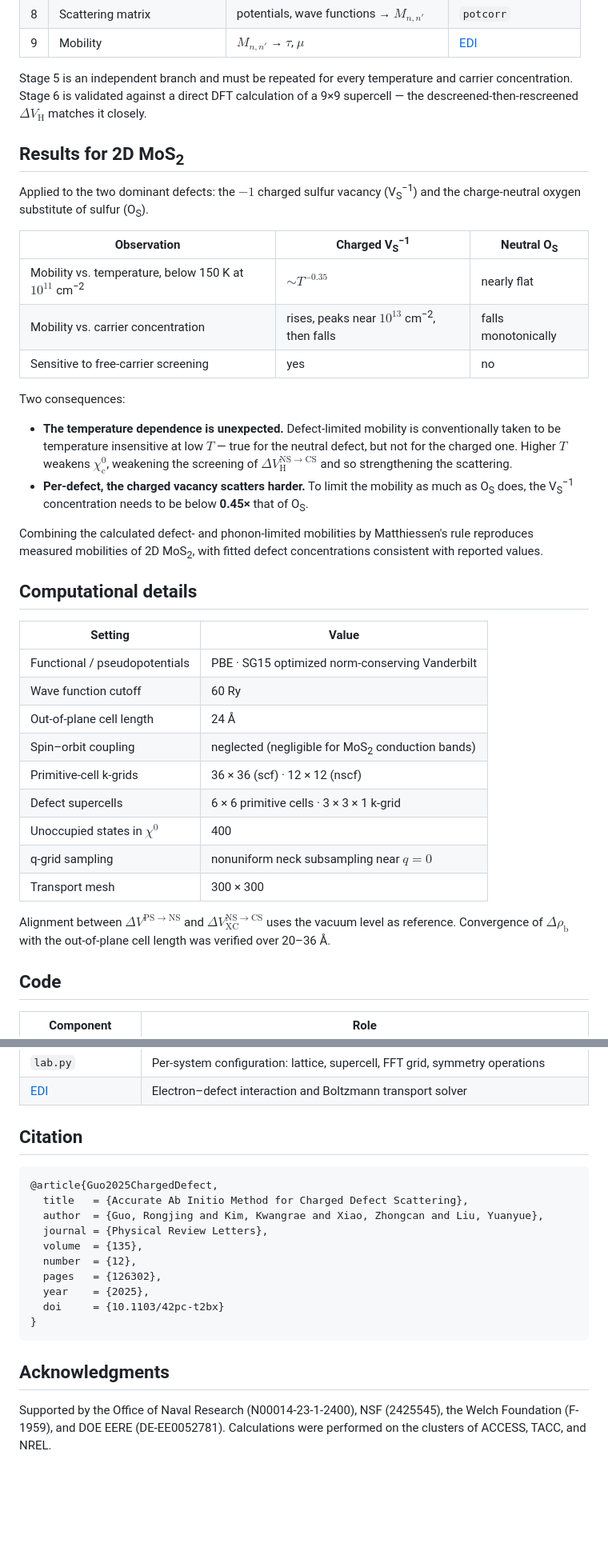
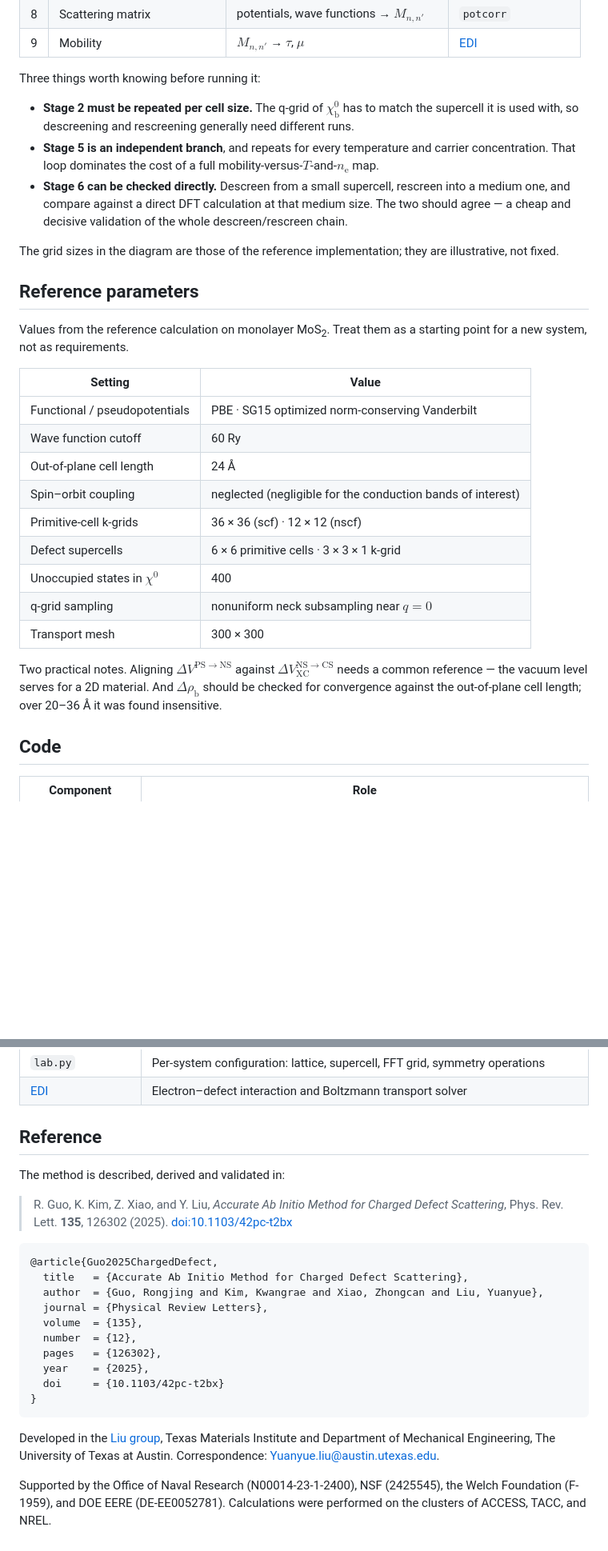
Before and after one commit to yuanyue-liu-group/charged-defect-scattering, a Markdown page: README.md, 2 parts joined by grey strips. Shown at 80% size. GitHub-like rendering; blank space fills up the shorter version.

````diff
--- a/README.md
+++ b/README.md
@@ -170,53 +177,40 @@ graph TD
 | 8 | Scattering matrix | potentials, wave functions → $M_{n,n'}$ | `potcorr` |
 | 9 | Mobility | $M_{n,n'}$ → $\tau$, $\mu$ | [EDI](https://github.com/yuanyue-liu-group/EDI) |
 
-Stage 5 is an independent branch and must be repeated for every temperature and carrier
-concentration. Stage 6 is validated against a direct DFT calculation of a 9×9 supercell — the
-descreened-then-rescreened $\Delta V_\mathrm{H}$ matches it closely.
+Three things worth knowing before running it:
 
-## Results for 2D MoS<sub>2</sub>
+- **Stage 2 must be repeated per cell size.** The q-grid of $\chi^0_\mathrm{b}$ has to match the
+  supercell it is used with, so descreening and rescreening generally need different runs.
+- **Stage 5 is an independent branch**, and repeats for every temperature and carrier
+  concentration. That loop dominates the cost of a full mobility-versus-$T$-and-$n_\mathrm{e}$ map.
+- **Stage 6 can be checked directly.** Descreen from a small supercell, rescreen into a
+  medium one, and compare against a direct DFT calculation at that medium size. The two should
+  agree — a cheap and decisive validation of the whole descreen/rescreen chain.
 
-Applied to the two dominant defects: the $-1$ charged sulfur vacancy
-(V<sub>S</sub><sup>−1</sup>) and the charge-neutral oxygen substitute of sulfur (O<sub>S</sub>).
+The grid sizes in the diagram are those of the reference implementation; they are illustrative, not
+fixed.
 
-| Observation | Charged V<sub>S</sub><sup>−1</sup> | Neutral O<sub>S</sub> |
-|---|---|---|
-| Mobility vs. temperature, below 150 K at $10^{11}$ cm<sup>−2</sup> | $\sim T^{-0.35}$ | nearly flat |
-| Mobility vs. carrier concentration | rises, peaks near $10^{13}$ cm<sup>−2</sup>, then falls | falls monotonically |
-| Sensitive to free-carrier screening | yes | no |
+## Reference parameters
 
-Two consequences:
-
-- **The temperature dependence is unexpected.** Defect-limited mobility is conventionally taken to
-  be temperature insensitive at low $T$ — true for the neutral defect, but not for the charged one.
-  Higher $T$ weakens $\chi^0_\mathrm{c}$, weakening the screening of
-  $\Delta V_\mathrm{H}^{\mathrm{NS}\to\mathrm{CS}}$ and so strengthening the scattering.
-- **Per-defect, the charged vacancy scatters harder.** To limit the mobility as much as
-  O<sub>S</sub> does, the V<sub>S</sub><sup>−1</sup> concentration needs to be below **0.45×** that
-  of O<sub>S</sub>.
-
-Combining the calculated defect- and phonon-limited mobilities by Matthiessen's rule reproduces
-measured mobilities of 2D MoS<sub>2</sub>, with fitted defect concentrations consistent with
-reported values.
-
-## Computational details
+Values from the reference calculation on monolayer MoS<sub>2</sub>. Treat them as a starting point
+for a new system, not as requirements.
 
 | Setting | Value |
 |---|---|
 | Functional / pseudopotentials | PBE · SG15 optimized norm-conserving Vanderbilt |
 | Wave function cutoff | 60 Ry |
 | Out-of-plane cell length | 24 Å |
-| Spin–orbit coupling | neglected (negligible for MoS<sub>2</sub> conduction bands) |
+| Spin–orbit coupling | neglected (negligible for the conduction bands of interest) |
 | Primitive-cell k-grids | 36 × 36 (scf) · 12 × 12 (nscf) |
 | Defect supercells | 6 × 6 primitive cells · 3 × 3 × 1 k-grid |
 | Unoccupied states in $\chi^0$ | 400 |
 | q-grid sampling | nonuniform neck subsampling near $q=0$ |
 | Transport mesh | 300 × 300 |
 
-Alignment between $\Delta V^{\mathrm{PS}\to\mathrm{NS}}$ and
-$\Delta V_\mathrm{XC}^{\mathrm{NS}\to\mathrm{CS}}$ uses the vacuum level as reference.
-Convergence of $\Delta\rho_\mathrm{b}$ with the out-of-plane cell length was verified over
-20–36 Å.
+Two practical notes. Aligning $\Delta V^{\mathrm{PS}\to\mathrm{NS}}$ against
+$\Delta V_\mathrm{XC}^{\mathrm{NS}\to\mathrm{CS}}$ needs a common reference — the vacuum level
+serves for a 2D material. And $\Delta\rho_\mathrm{b}$ should be checked for convergence against the
+out-of-plane cell length; over 20–36 Å it was found insensitive.
 
 ## Code
 
@@ -229,7 +223,14 @@ Convergence of $\Delta\rho_\mathrm{b}$ with the out-of-plane cell length was ver
 | `lab.py` | Per-system configuration: lattice, supercell, FFT grid, symmetry operations |
 | [EDI](https://github.com/yuanyue-liu-group/EDI) | Electron–defect interaction and Boltzmann transport solver |
 
-## Citation
+## Reference
+
+The method is described, derived and validated in:
+
+> R. Guo, K. Kim, Z. Xiao, and Y. Liu,
+> *Accurate Ab Initio Method for Charged Defect Scattering*,
+> Phys. Rev. Lett. **135**, 126302 (2025).
+> [doi:10.1103/42pc-t2bx](https://doi.org/10.1103/42pc-t2bx)
 
 ```bibtex
 @article{Guo2025ChargedDefect,
@@ -244,7 +245,9 @@ Convergence of $\Delta\rho_\mathrm{b}$ with the out-of-plane cell length was ver
 }
 ```
 
-## Acknowledgments
+Developed in the [Liu group](https://github.com/yuanyue-liu-group), Texas Materials Institute and
+Department of Mechanical Engineering, The University of Texas at Austin. Correspondence:
+[Yuanyue.liu@austin.utexas.edu](mailto:Yuanyue.liu@austin.utexas.edu).
 
 Supported by the Office of Naval Research (N00014-23-1-2400), NSF (2425545), the Welch Foundation
 (F-1959), and DOE EERE (DE-EE0052781). Calculations were performed on the clusters of ACCESS,
````
Also changed, not shown: other parts of README.md (+71 -64 lines).
